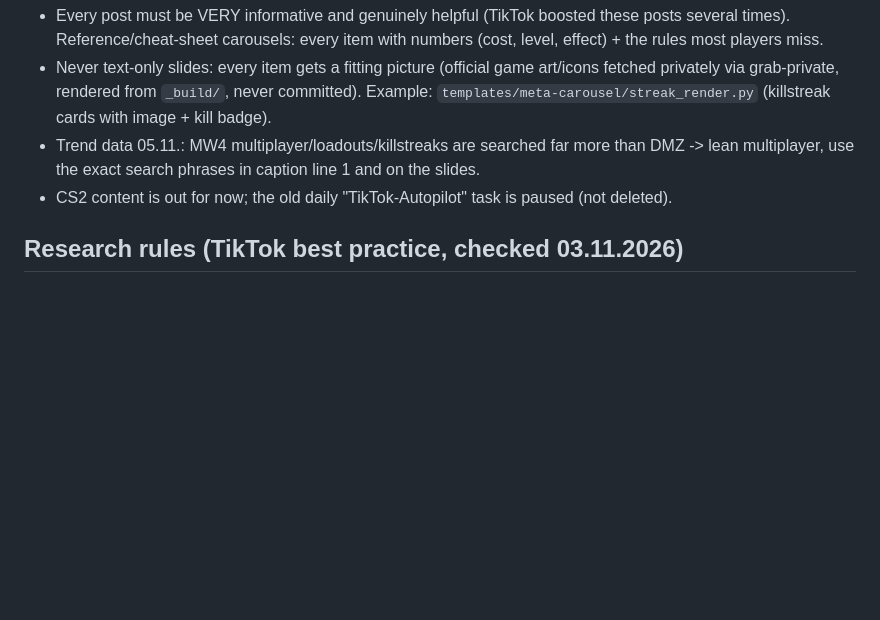
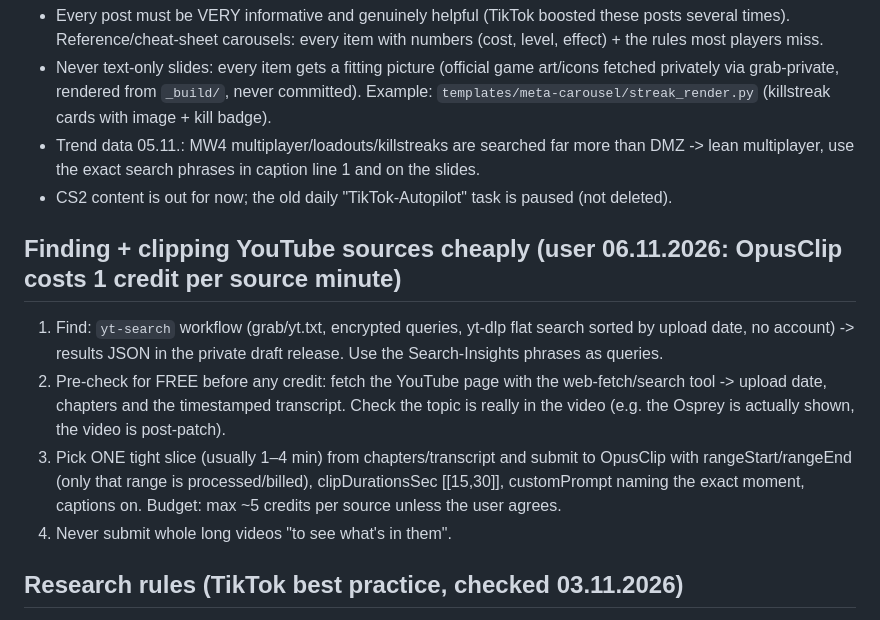
Before and after one commit to PlayHQtv/Claude-Play, a Markdown page: docs/skill-backup/playhq-tiktok-clips.SKILL.md, the part around the change. Rendered like a GitHub page; blank space fills up the shorter version.

Commit message:
Skill backup: free pre-check + ranged OpusClip submits
Co-Authored-By: Claude Opus 5.5 <noreply@anthropic.com>
Claude-Session: https://claude.ai/code/session_01LXyKCaXtAVVtiefghrjJL7

```diff
--- a/docs/skill-backup/playhq-tiktok-clips.SKILL.md
+++ b/docs/skill-backup/playhq-tiktok-clips.SKILL.md
@@ -362,6 +362,12 @@ Full 16:9 frame uncropped in the middle, blurred version of the same frame as ba
 - Trend data 05.11.: MW4 multiplayer/loadouts/killstreaks are searched far more than DMZ -> lean multiplayer, use the exact search phrases in caption line 1 and on the slides.
 - CS2 content is out for now; the old daily "TikTok-Autopilot" task is paused (not deleted).
 
+## Finding + clipping YouTube sources cheaply (user 06.11.2026: OpusClip costs 1 credit per source minute)
+1. Find: `yt-search` workflow (grab/yt.txt, encrypted queries, yt-dlp flat search sorted by upload date, no account) -> results JSON in the private draft release. Use the Search-Insights phrases as queries.
+2. Pre-check for FREE before any credit: fetch the YouTube page with the web-fetch/search tool -> upload date, chapters and the timestamped transcript. Check the topic is really in the video (e.g. the Osprey is actually shown, the video is post-patch).
+3. Pick ONE tight slice (usually 1–4 min) from chapters/transcript and submit to OpusClip with rangeStart/rangeEnd (only that range is processed/billed), clipDurationsSec [[15,30]], customPrompt naming the exact moment, captions on. Budget: max ~5 credits per source unless the user agrees.
+4. Never submit whole long videos "to see what's in them".
+
 ## Research rules (TikTok best practice, checked 03.11.2026)
 - Ranking: watch time, completion, replays and shares weigh most; then comments, follows, saves; likes moderate. Language/country are weak signals. TikTok reads caption, on-screen text and speech (SEO).
 - Hook: keyword on screen in the first 3 s, payoff/value by ~15 s, no intro. Something changes on screen every 3–5 s (cut, zoom, text pop). Accurate captions (many watch muted).
```
